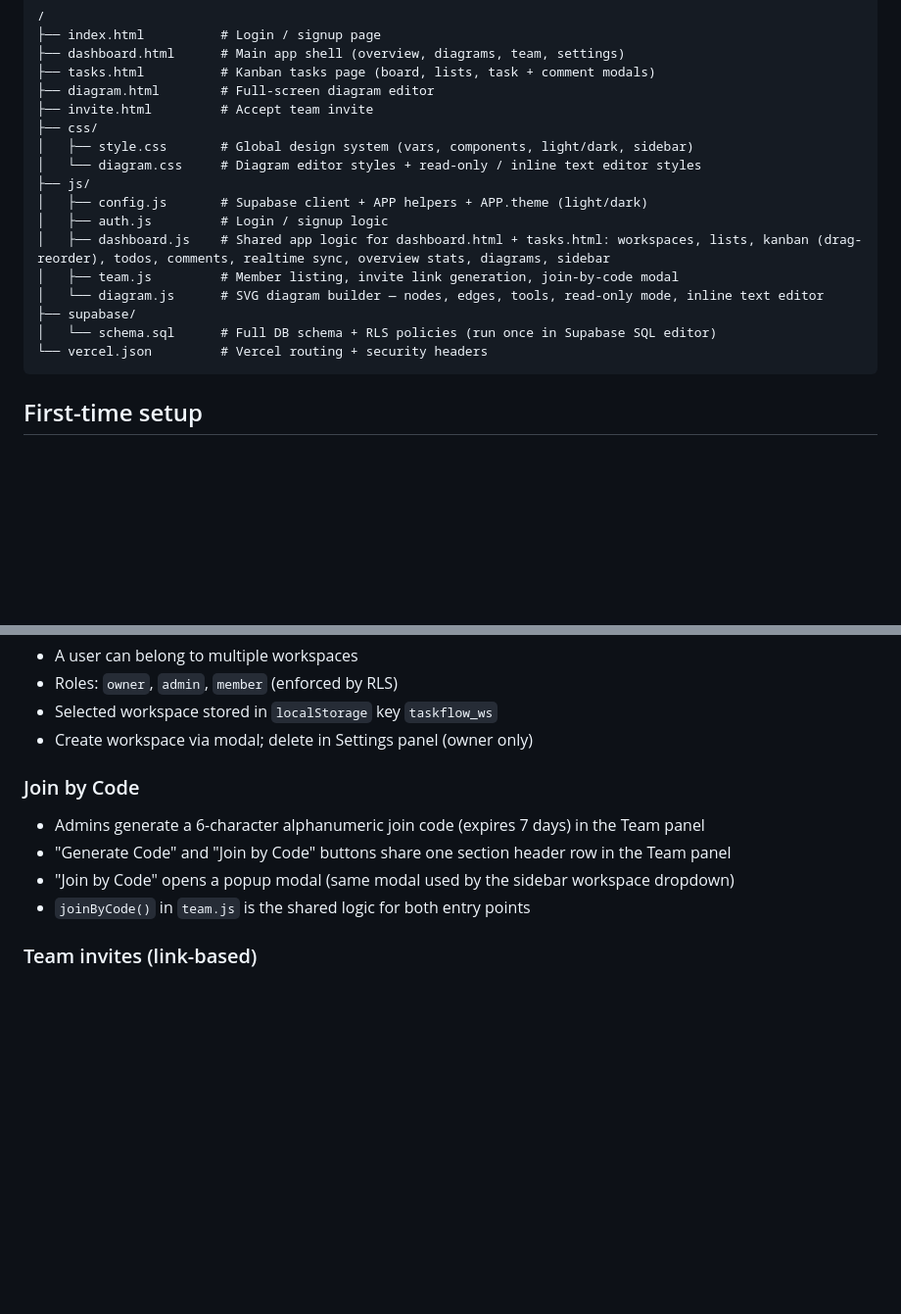
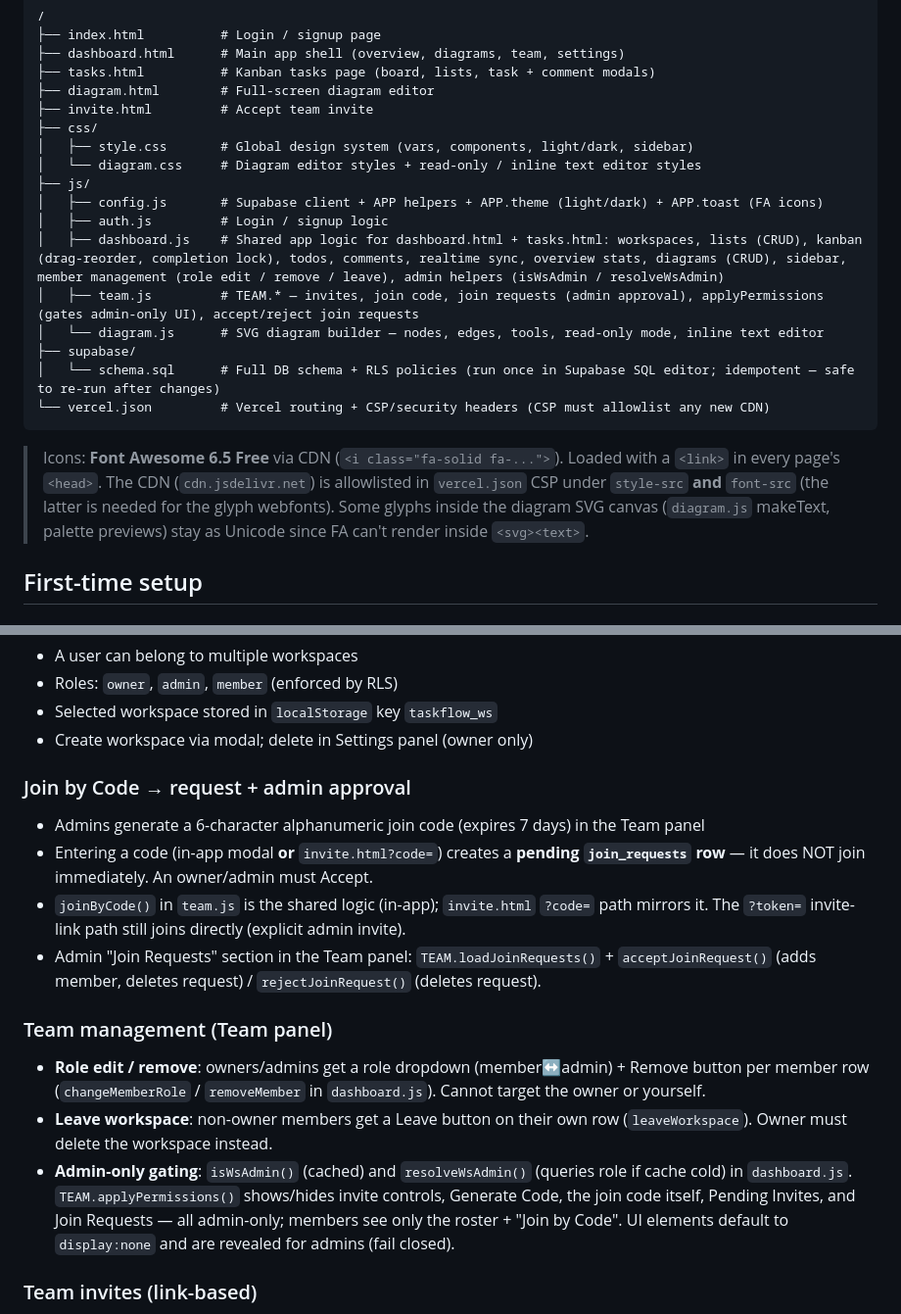
Before and after one commit to AbsharNP/todoapp, a Markdown page: CLAUDE.md, 2 parts joined by grey strips. Shown at 98% size. Drawn GitHub-style; blank space fills up the shorter version.

Commit message:
feat: update documentation to include Font Awesome integration and enhance file descriptions

````diff
--- a/CLAUDE.md
+++ b/CLAUDE.md
@@ -27,15 +27,17 @@ A collaborative task management app with a kanban board, ER/flowchart diagram bu
 │   ├── style.css       # Global design system (vars, components, light/dark, sidebar)
 │   └── diagram.css     # Diagram editor styles + read-only / inline text editor styles
 ├── js/
-│   ├── config.js       # Supabase client + APP helpers + APP.theme (light/dark)
+│   ├── config.js       # Supabase client + APP helpers + APP.theme (light/dark) + APP.toast (FA icons)
 │   ├── auth.js         # Login / signup logic
-│   ├── dashboard.js    # Shared app logic for dashboard.html + tasks.html: workspaces, lists, kanban (drag-reorder), todos, comments, realtime sync, overview stats, diagrams, sidebar
-│   ├── team.js         # Member listing, invite link generation, join-by-code modal
+│   ├── dashboard.js    # Shared app logic for dashboard.html + tasks.html: workspaces, lists (CRUD), kanban (drag-reorder, completion lock), todos, comments, realtime sync, overview stats, diagrams (CRUD), sidebar, member management (role edit / remove / leave), admin helpers (isWsAdmin / resolveWsAdmin)
+│   ├── team.js         # TEAM.* — invites, join code, join requests (admin approval), applyPermissions (gates admin-only UI), accept/reject join requests
 │   └── diagram.js      # SVG diagram builder — nodes, edges, tools, read-only mode, inline text editor
 ├── supabase/
-│   └── schema.sql      # Full DB schema + RLS policies (run once in Supabase SQL editor)
-└── vercel.json         # Vercel routing + security headers
+│   └── schema.sql      # Full DB schema + RLS policies (run once in Supabase SQL editor; idempotent — safe to re-run after changes)
+└── vercel.json         # Vercel routing + CSP/security headers (CSP must allowlist any new CDN)
 ```
+
+> Icons: **Font Awesome 6.5 Free** via CDN (`<i class="fa-solid fa-...">`). Loaded with a `<link>` in every page's `<head>`. The CDN (`cdn.jsdelivr.net`) is allowlisted in `vercel.json` CSP under `style-src` **and** `font-src` (the latter is needed for the glyph webfonts). Some glyphs inside the diagram SVG canvas (`diagram.js` makeText, palette previews) stay as Unicode since FA can't render inside `<svg><text>`.
 
 ## First-time setup
 
@@ -104,11 +106,16 @@ Or drag the folder into the Vercel dashboard. No build step needed — it's all
 - Selected workspace stored in `localStorage` key `taskflow_ws`
 - Create workspace via modal; delete in Settings panel (owner only)
 
-### Join by Code
+### Join by Code → request + admin approval
 - Admins generate a 6-character alphanumeric join code (expires 7 days) in the Team panel
-- "Generate Code" and "Join by Code" buttons share one section header row in the Team panel
-- "Join by Code" opens a popup modal (same modal used by the sidebar workspace dropdown)
-- `joinByCode()` in `team.js` is the shared logic for both entry points
+- Entering a code (in-app modal **or** `invite.html?code=`) creates a **pending `join_requests` row** — it does NOT join immediately. An owner/admin must Accept.
+- `joinByCode()` in `team.js` is the shared logic (in-app); `invite.html` `?code=` path mirrors it. The `?token=` invite-link path still joins directly (explicit admin invite).
+- Admin "Join Requests" section in the Team panel: `TEAM.loadJoinRequests()` + `acceptJoinRequest()` (adds member, deletes request) / `rejectJoinRequest()` (deletes request).
+
+### Team management (Team panel)
+- **Role edit / remove**: owners/admins get a role dropdown (member↔admin) + Remove button per member row (`changeMemberRole` / `removeMember` in `dashboard.js`). Cannot target the owner or yourself.
+- **Leave workspace**: non-owner members get a Leave button on their own row (`leaveWorkspace`). Owner must delete the workspace instead.
+- **Admin-only gating**: `isWsAdmin()` (cached) and `resolveWsAdmin()` (queries role if cache cold) in `dashboard.js`. `TEAM.applyPermissions()` shows/hides invite controls, Generate Code, the join code itself, Pending Invites, and Join Requests — all admin-only; members see only the roster + "Join by Code". UI elements default to `display:none` and are revealed for admins (fail closed).
 
 ### Team invites (link-based)
 - Admins generate a shareable invite link (token stored in `invites` table)
````
